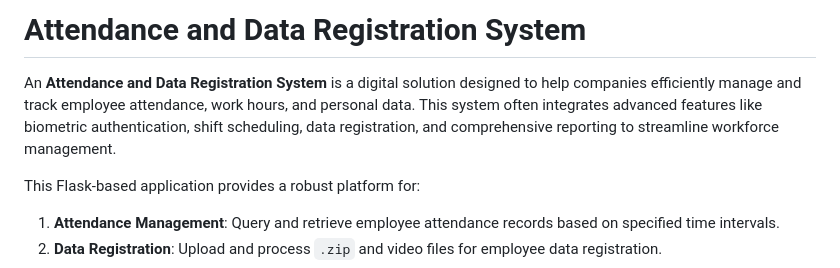
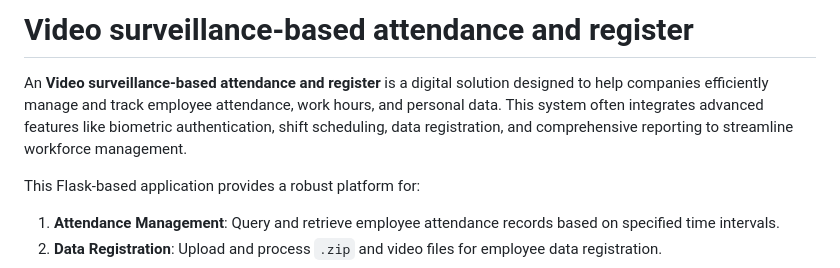
Before and after one commit to nematollahsaeidi/RegistrationAttendanceSystem, a Markdown page: README.md, the part around the change. Drawn GitHub-style.

```diff
--- a/README.md
+++ b/README.md
@@ -1,7 +1,7 @@
 
-# Attendance and Data Registration System
+# Video surveillance-based attendance and register
 
-An **Attendance and Data Registration System** is a digital solution designed to help companies efficiently manage and track employee attendance, work hours, and personal data. This system often integrates advanced features like biometric authentication, shift scheduling, data registration, and comprehensive reporting to streamline workforce management.
+An **Video surveillance-based attendance and register** is a digital solution designed to help companies efficiently manage and track employee attendance, work hours, and personal data. This system often integrates advanced features like biometric authentication, shift scheduling, data registration, and comprehensive reporting to streamline workforce management.
 
 This Flask-based application provides a robust platform for:
 1. **Attendance Management**: Query and retrieve employee attendance records based on specified time intervals.
```
